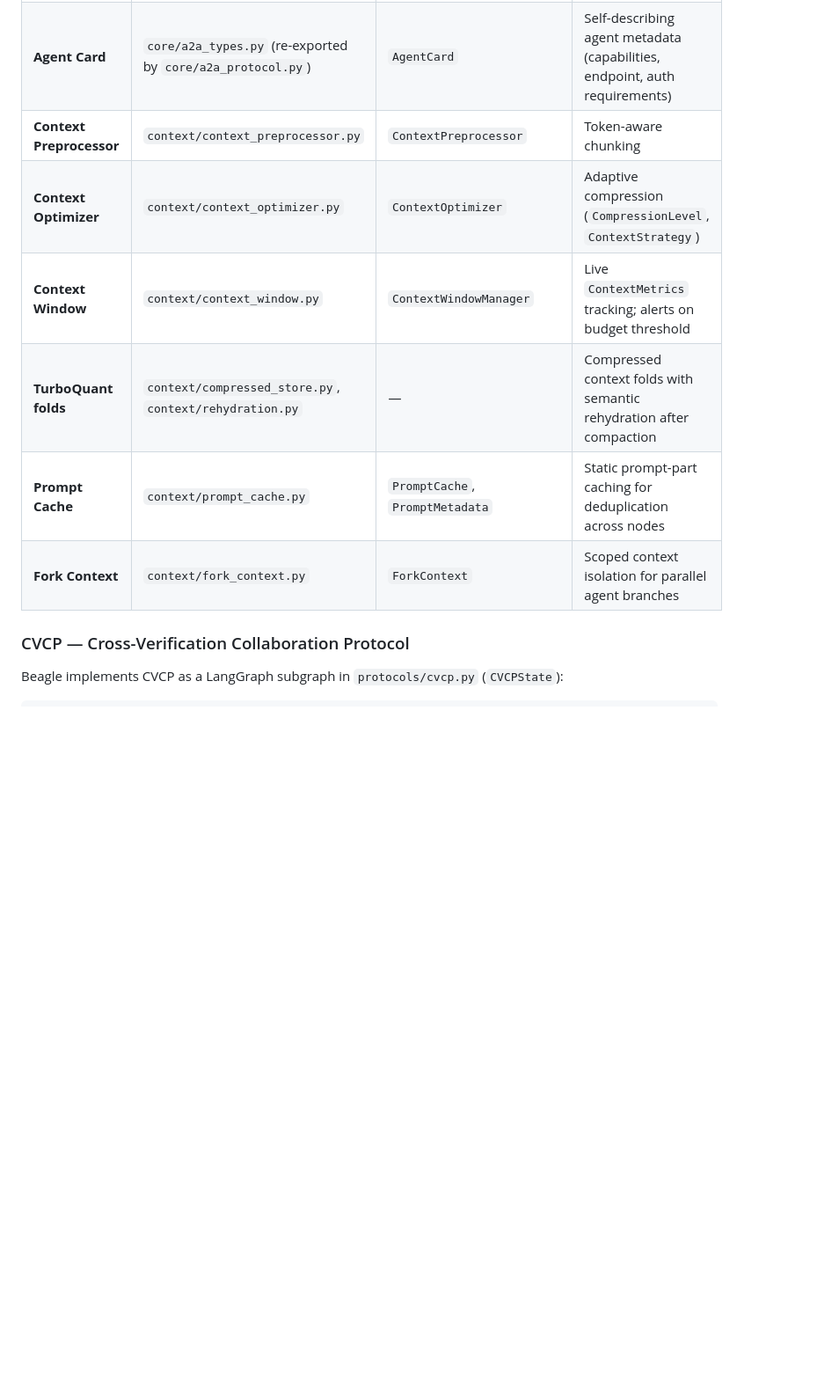
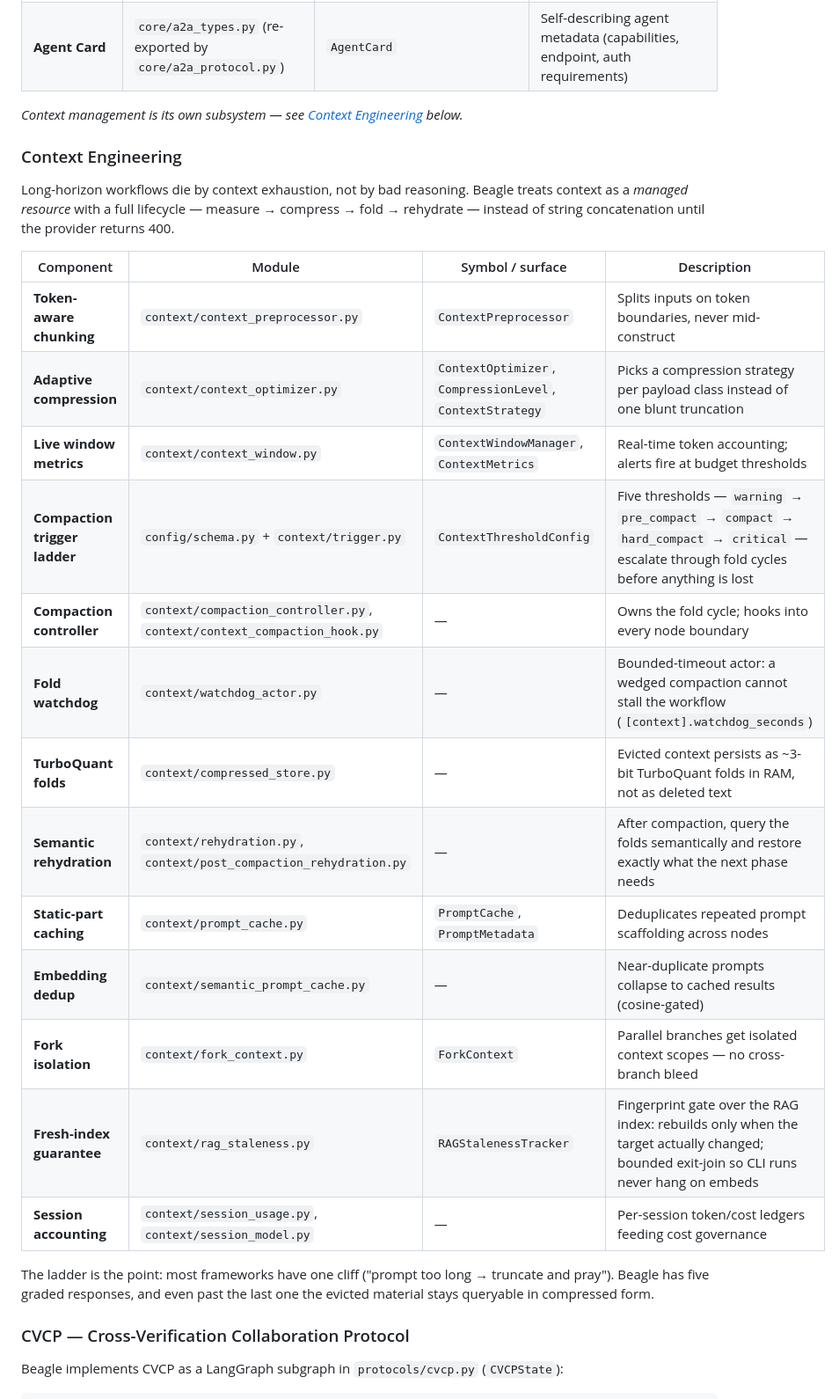
Before and after one commit to MattCreigh/beagle, a Markdown page: README.md, the part around one of its changes. Shown at 88% size. Rendered like a GitHub page; blank space fills up the shorter version.

```diff
--- a/README.md
+++ b/README.md
@@ -242,12 +272,35 @@ bundled in the package.
 | **A2A Protocol v2** | `core/a2a_protocol.py` | `A2AGateway`, `A2AAgent`, `A2AClient` | Ed25519-signed inter-agent messaging with `OIDCVerifier` and `RBACPolicy` (wildcard matching syntax; unbound identity defaults to read-only `observer` role) |
 | **A2A Messages** | `core/a2a_types.py` (re-exported by `core/a2a_protocol.py`) | `A2AMessage`, `MessageType` (enum) | Typed messages: `HANDSHAKE`, `REQUEST`, `RESPONSE`, `STREAM`, `EVENT`, `COORDINATION` |
 | **Agent Card** | `core/a2a_types.py` (re-exported by `core/a2a_protocol.py`) | `AgentCard` | Self-describing agent metadata (capabilities, endpoint, auth requirements) |
-| **Context Preprocessor** | `context/context_preprocessor.py` | `ContextPreprocessor` | Token-aware chunking |
-| **Context Optimizer** | `context/context_optimizer.py` | `ContextOptimizer` | Adaptive compression (`CompressionLevel`, `ContextStrategy`) |
-| **Context Window** | `context/context_window.py` | `ContextWindowManager` | Live `ContextMetrics` tracking; alerts on budget threshold |
-| **TurboQuant folds** | `context/compressed_store.py`, `context/rehydration.py` | — | Compressed context folds with semantic rehydration after compaction |
-| **Prompt Cache** | `context/prompt_cache.py` | `PromptCache`, `PromptMetadata` | Static prompt-part caching for deduplication across nodes |
-| **Fork Context** | `context/fork_context.py` | `ForkContext` | Scoped context isolation for parallel agent branches |
+
+*Context management is its own subsystem — see [Context Engineering](#context-engineering) below.*
+
+### Context Engineering
+
+Long-horizon workflows die by context exhaustion, not by bad reasoning.
+Beagle treats context as a *managed resource* with a full lifecycle —
+measure → compress → fold → rehydrate — instead of string concatenation
+until the provider returns 400.
+
+| Component | Module | Symbol / surface | Description |
+|---|---|---|---|
+| **Token-aware chunking** | `context/context_preprocessor.py` | `ContextPreprocessor` | Splits inputs on token boundaries, never mid-construct |
+| **Adaptive compression** | `context/context_optimizer.py` | `ContextOptimizer`, `CompressionLevel`, `ContextStrategy` | Picks a compression strategy per payload class instead of one blunt truncation |
+| **Live window metrics** | `context/context_window.py` | `ContextWindowManager`, `ContextMetrics` | Real-time token accounting; alerts fire at budget thresholds |
+| **Compaction trigger ladder** | `config/schema.py` + `context/trigger.py` | `ContextThresholdConfig` | Five thresholds — `warning` → `pre_compact` → `compact` → `hard_compact` → `critical` — escalate through fold cycles before anything is lost |
+| **Compaction controller** | `context/compaction_controller.py`, `context/context_compaction_hook.py` | — | Owns the fold cycle; hooks into every node boundary |
+| **Fold watchdog** | `context/watchdog_actor.py` | — | Bounded-timeout actor: a wedged compaction cannot stall the workflow (`[context].watchdog_seconds`) |
+| **TurboQuant folds** | `context/compressed_store.py` | — | Evicted context persists as ~3-bit TurboQuant folds in RAM, not as deleted text |
+| **Semantic rehydration** | `context/rehydration.py`, `context/post_compaction_rehydration.py` | — | After compaction, query the folds semantically and restore exactly what the next phase needs |
+| **Static-part caching** | `context/prompt_cache.py` | `PromptCache`, `PromptMetadata` | Deduplicates repeated prompt scaffolding across nodes |
+| **Embedding dedup** | `context/semantic_prompt_cache.py` | — | Near-duplicate prompts collapse to cached results (cosine-gated) |
+| **Fork isolation** | `context/fork_context.py` | `ForkContext` | Parallel branches get isolated context scopes — no cross-branch bleed |
+| **Fresh-index guarantee** | `context/rag_staleness.py` | `RAGStalenessTracker` | Fingerprint gate over the RAG index: rebuilds only when the target actually changed; bounded exit-join so CLI runs never hang on embeds |
+| **Session accounting** | `context/session_usage.py`, `context/session_model.py` | — | Per-session token/cost ledgers feeding cost governance |
+
+The ladder is the point: most frameworks have one cliff ("prompt too long →
+truncate and pray"). Beagle has five graded responses, and even past the last
+one the evicted material stays queryable in compressed form.
 
 ### CVCP — Cross-Verification Collaboration Protocol
 
```
Also changed, not shown: other parts of README.md (+34 -4 lines).
